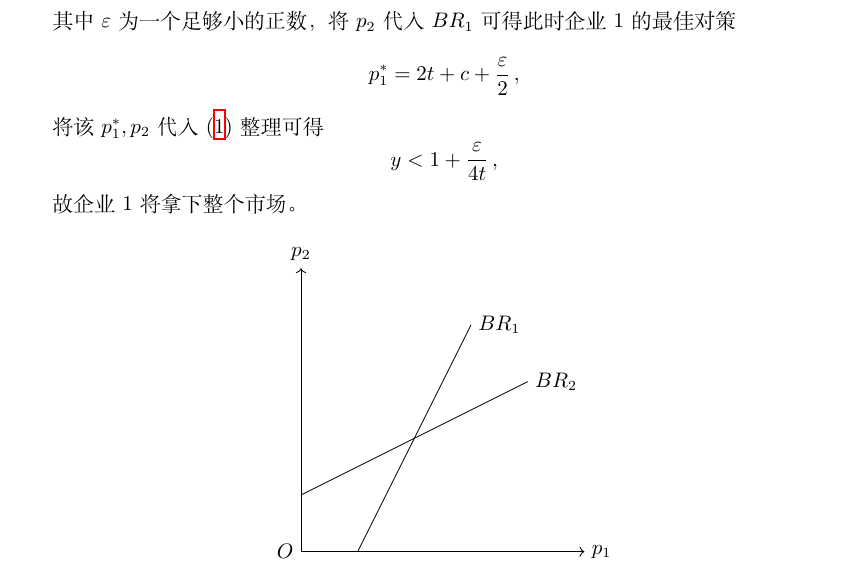
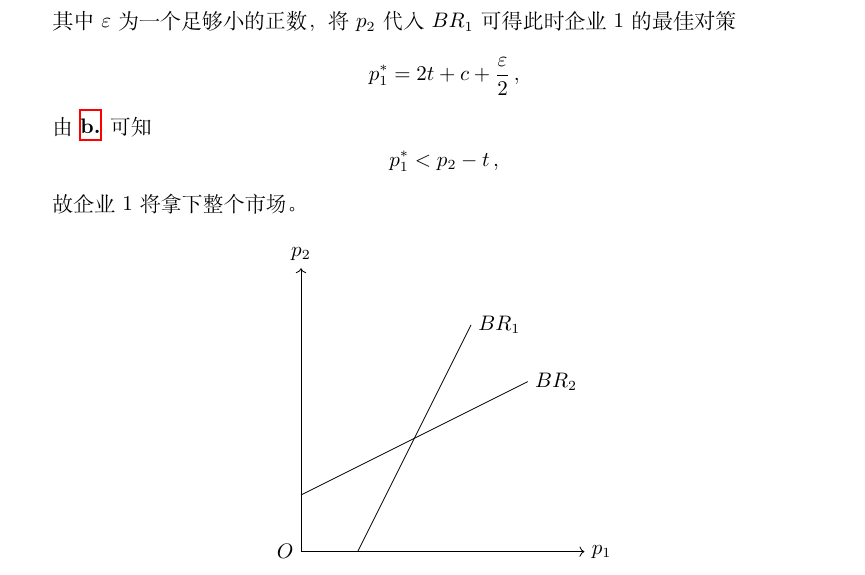
Before and after one commit to ww7ide/game-theory, a LaTeX book (craft.tex): part of page 6 of 6, cut so that both start at the same text. Compiled offline with XeLaTeX.

Commit message:
upload pdf and fix pset3

```diff
--- a/craft.tex
+++ b/craft.tex
@@ -237,9 +237,9 @@
         \[
         p_1^\ast = 2t + c + \frac{\varepsilon}{2} \,,
         \]
-        将该 $p_1^\ast, p_2$ 代入 \eqref{Pset_3_TLC_E1} 整理可得
+        由 \ref{Pset_3_TLC_Q2} 可知
         \[
-        y < 1 + \frac{\varepsilon}{4t} \,,
+        p_1^\ast < p_2 - t \,,
         \]
         故企业 1 将拿下整个市场。
         \begin{center}
```
Also changed, not shown: craft.pdf (added), main.pdf (added), craft.tex (4 more changed lines), 1 other file.
